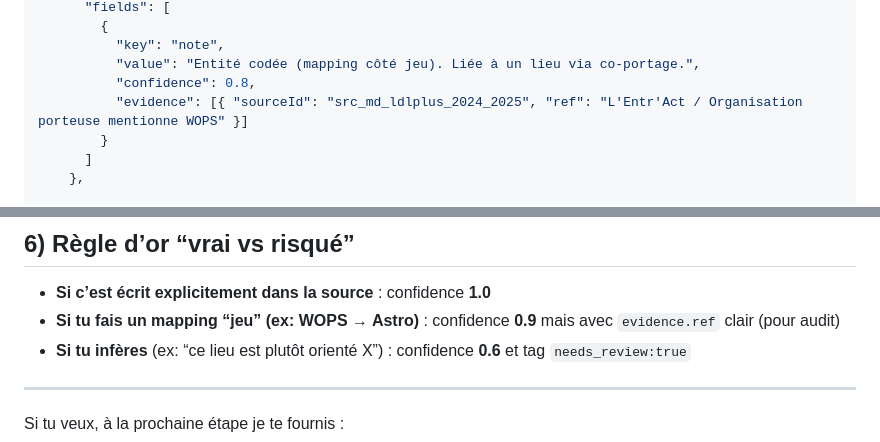
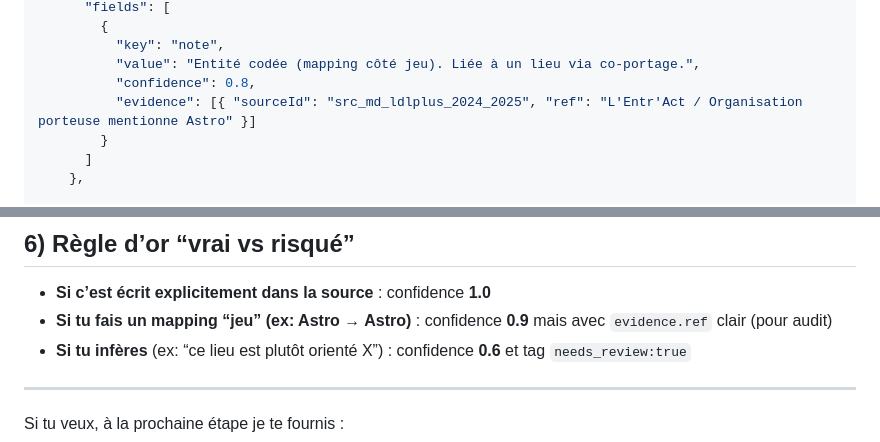
Before and after one commit to ouaisfieu/onyx, a Markdown page: SMOKEME.md, 2 parts joined by grey strips. Rendered like a GitHub page.

```diff
--- a/SMOKEME.md
+++ b/SMOKEME.md
@@ -234,7 +234,7 @@ Ensuite ton toggle “Noms réels” se contente de choisir quel label afficher.
           "key": "note",
           "value": "Entité codée (mapping côté jeu). Liée à un lieu via co-portage.",
           "confidence": 0.8,
-          "evidence": [{ "sourceId": "src_md_ldlplus_2024_2025", "ref": "L'Entr'Act / Organisation porteuse mentionne WOPS" }]
+          "evidence": [{ "sourceId": "src_md_ldlplus_2024_2025", "ref": "L'Entr'Act / Organisation porteuse mentionne Astro" }]
         }
       ]
     },
@@ -390,7 +390,7 @@ LBSM, PBSM-BPGG, Brusano, Vivalis : utiles pour “liens structurels” et “qu
 ## 6) Règle d’or “vrai vs risqué”
 
 * **Si c’est écrit explicitement dans la source** : confidence **1.0**
-* **Si tu fais un mapping “jeu” (ex: WOPS → Astro)** : confidence **0.9** mais avec `evidence.ref` clair (pour audit)
+* **Si tu fais un mapping “jeu” (ex: Astro → Astro)** : confidence **0.9** mais avec `evidence.ref` clair (pour audit)
 * **Si tu infères** (ex: “ce lieu est plutôt orienté X”) : confidence **0.6** et tag `needs_review:true`
 
 ---
```
Also changed, not shown: other parts of SMOKEME.md (+5 -5 lines).
